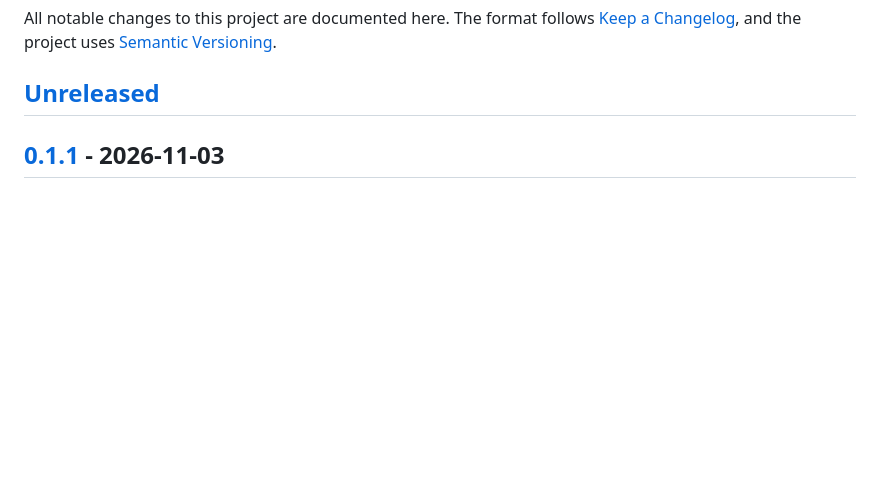
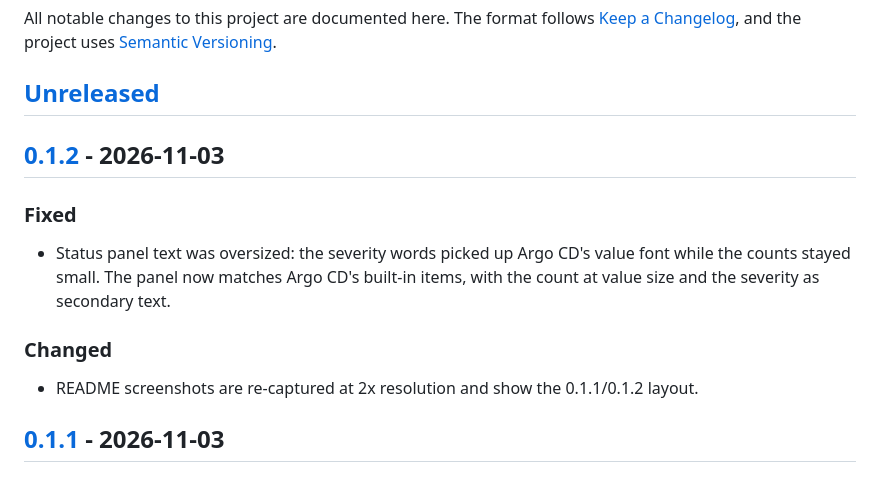
Before and after one commit to trappiz/argocd-ui-trivy-extension, a Markdown page: CHANGELOG.md, the part around one of its changes. Rendered like a GitHub page; blank space fills up the shorter version.

```diff
--- a/CHANGELOG.md
+++ b/CHANGELOG.md
@@ -5,6 +5,20 @@ All notable changes to this project are documented here. The format follows
 [Semantic Versioning](https://semver.org/spec/v2.0.0.html).
 
 ## [Unreleased]
+
+## [0.1.2] - 2026-11-03
+
+### Fixed
+
+- Status panel text was oversized: the severity words picked up Argo CD's
+  value font while the counts stayed small. The panel now matches Argo CD's
+  built-in items, with the count at value size and the severity as secondary
+  text.
+
+### Changed
+
+- README screenshots are re-captured at 2x resolution and show the 0.1.1/0.1.2
+  layout.
 
 ## [0.1.1] - 2026-11-03
 
```
Also changed, not shown: other parts of CHANGELOG.md (+2 -1 lines), README.md (+5 -5 lines), docs/argocd-flyout.png, docs/argocd-status-panel.png, 7 other files.
